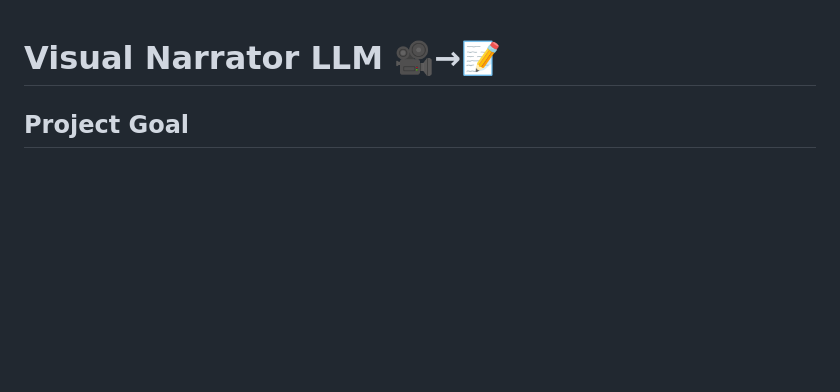
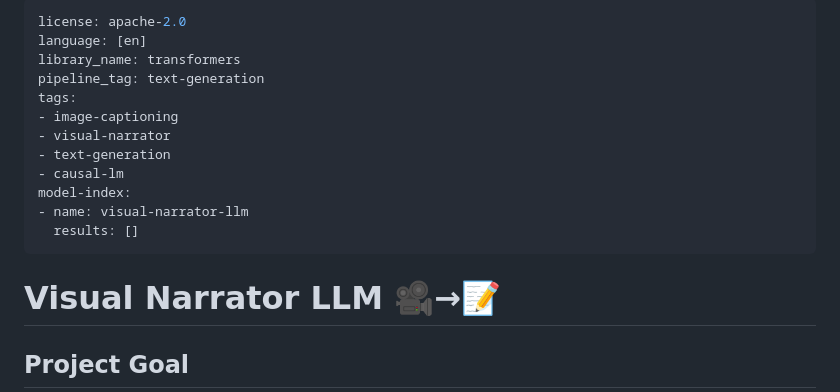
Before and after one commit to yonnastgetahun/visual-narrator-llm, a Markdown page: README.md, the part around the change. Rendered like a GitHub page; blank space fills up the shorter version.

Commit message:
Add YAML front matter to model card (README.md)

```diff
--- a/README.md
+++ b/README.md
@@ -1,3 +1,17 @@
+---
+license: apache-2.0
+language: [en]
+library_name: transformers
+pipeline_tag: text-generation
+tags:
+- image-captioning
+- visual-narrator
+- text-generation
+- causal-lm
+model-index:
+- name: visual-narrator-llm
+  results: []
+---
 # Visual Narrator LLM 🎥→📝
 
 ## Project Goal
```
